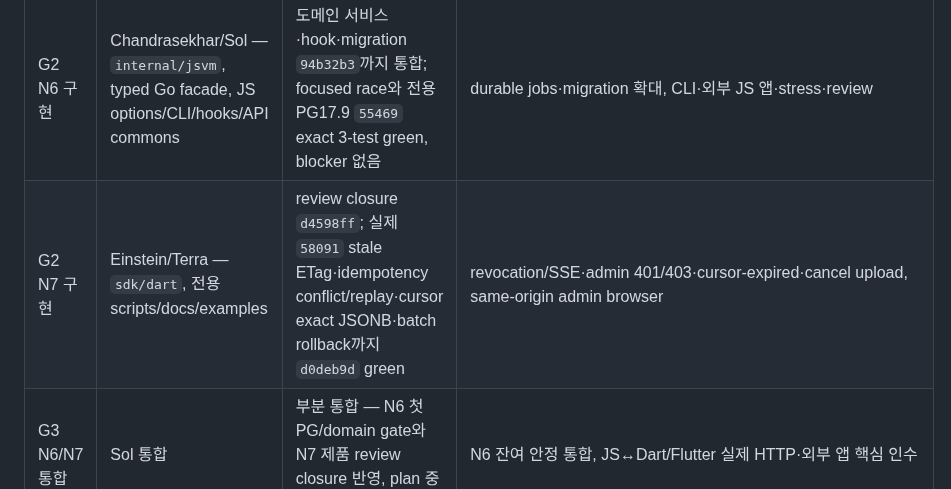
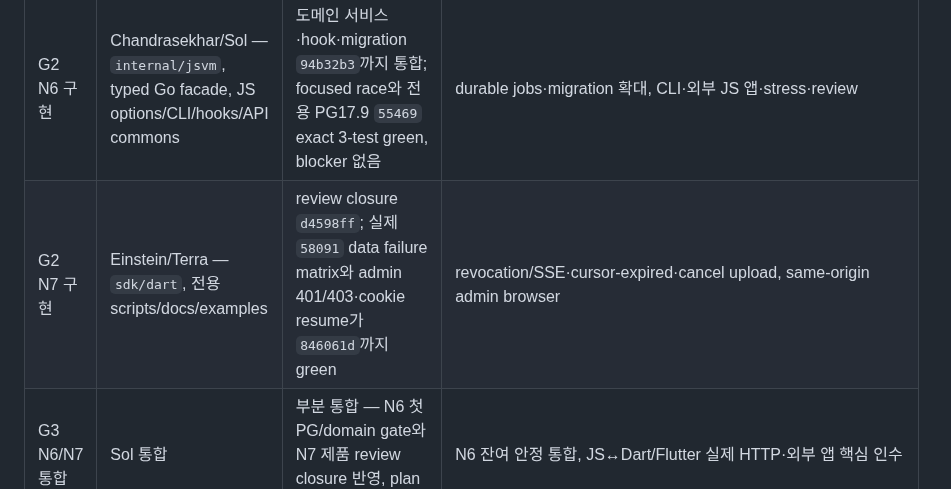
Before and after one commit to yakisoba0728/PgBase, a Markdown page: TODO.md, the part around one of its changes. Drawn GitHub-style.

Commit message:
docs: record N7 admin HTTP gate

```diff
--- a/TODO.md
+++ b/TODO.md
@@ -9,7 +9,7 @@
 | G0 기준·계획 | Sol 통합 | 완료 — N1–N5 PR34 CI5/5·merge `2939f15`, PG17.9/schema40 설치와 후속 기록 `117a1db` 확인 | 완료 단계 재실행 없음 |
 | G1 N6/N7 계약 | N6 Chandrasekhar/Sol, N7 Einstein/Terra, 공통 seam Sol 통합 | 완료 — 독립 worktree/base/파일 소유와 API·검증 계약 고정 | 안정 제품 commit과 focused evidence |
 | G2 N6 구현 | Chandrasekhar/Sol — `internal/jsvm`, typed Go facade, JS options/CLI/hooks/API commons | 도메인 서비스·hook·migration `94b32b3`까지 통합; focused race와 전용 PG17.9 `55469` exact 3-test green, blocker 없음 | durable jobs·migration 확대, CLI·외부 JS 앱·stress·review |
-| G2 N7 구현 | Einstein/Terra — `sdk/dart`, 전용 scripts/docs/examples | review closure `d4598ff`; 실제 `58091` stale ETag·idempotency conflict/replay·cursor exact JSONB·batch rollback까지 `d0deb9d` green | revocation/SSE·admin 401/403·cursor-expired·cancel upload, same-origin admin browser |
+| G2 N7 구현 | Einstein/Terra — `sdk/dart`, 전용 scripts/docs/examples | review closure `d4598ff`; 실제 `58091` data failure matrix와 admin 401/403·cookie resume가 `846061d`까지 green | revocation/SSE·cursor-expired·cancel upload, same-origin admin browser |
 | G3 N6/N7 통합 | Sol 통합 | 부분 통합 — N6 첫 PG/domain gate와 N7 제품 review closure 반영, plan 중복 skip | N6 잔여 안정 통합, JS↔Dart/Flutter 실제 HTTP·외부 앱 핵심 인수 |
 | G4 N8/N9 병렬 | N8 Euclid/Sol `codex/n8-sql-console`, N9 Sagan/Terra `codex/n9-self-update` | N8 한 문서 조사 중; N9 준비 `08ce58c` 통합·G3 대기. 제품·deps·DB 변경 없음 | G3 뒤 main의 구현 시작 신호 |
 | G5 최종 인수 | Sol 통합 | 대기 | 전체 unit/race·PG integration·CLI/browser·SDK/native·lint/vet·OpenAPI/generated repro·구조 budget·6 builds |
```
Also changed, not shown: other parts of TODO.md (+1 -1 lines), 1 other file.
